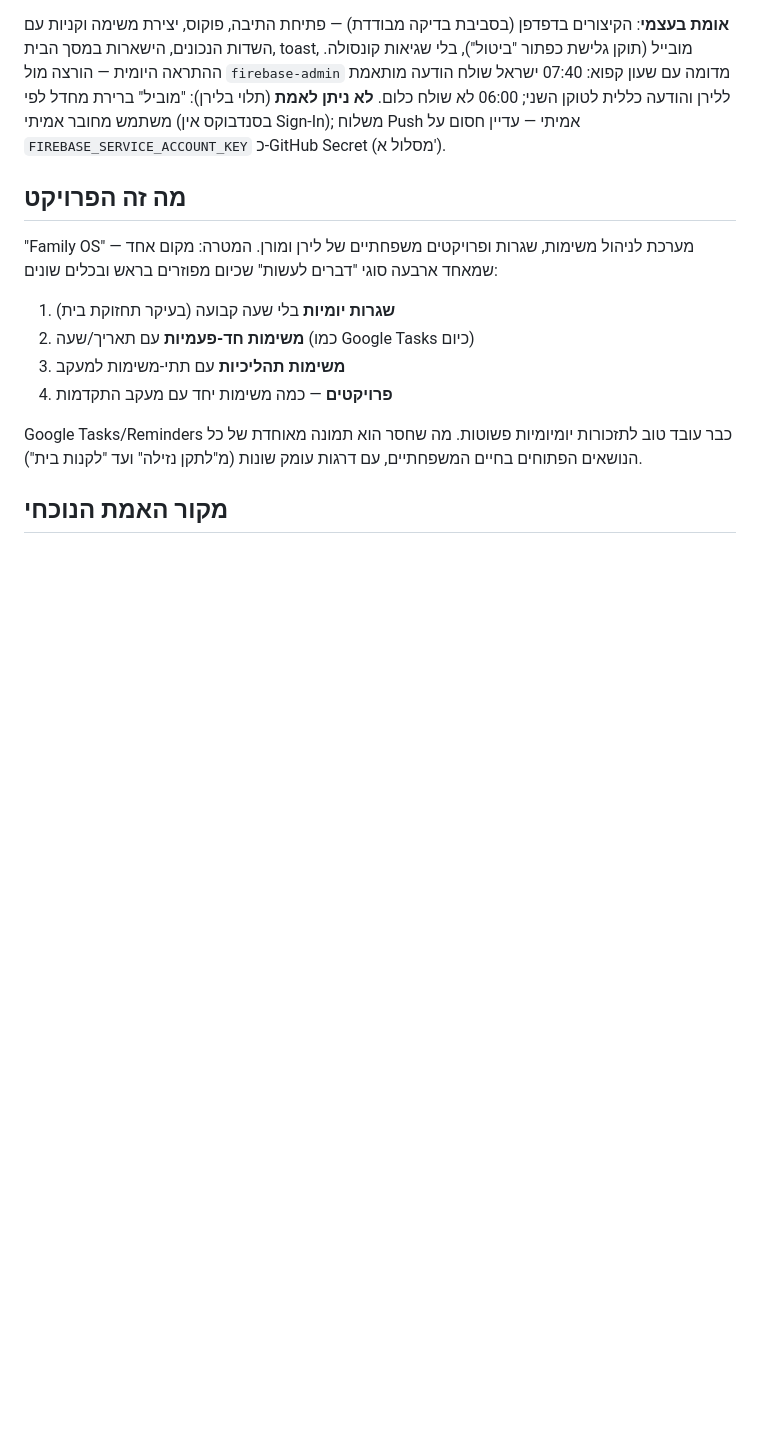
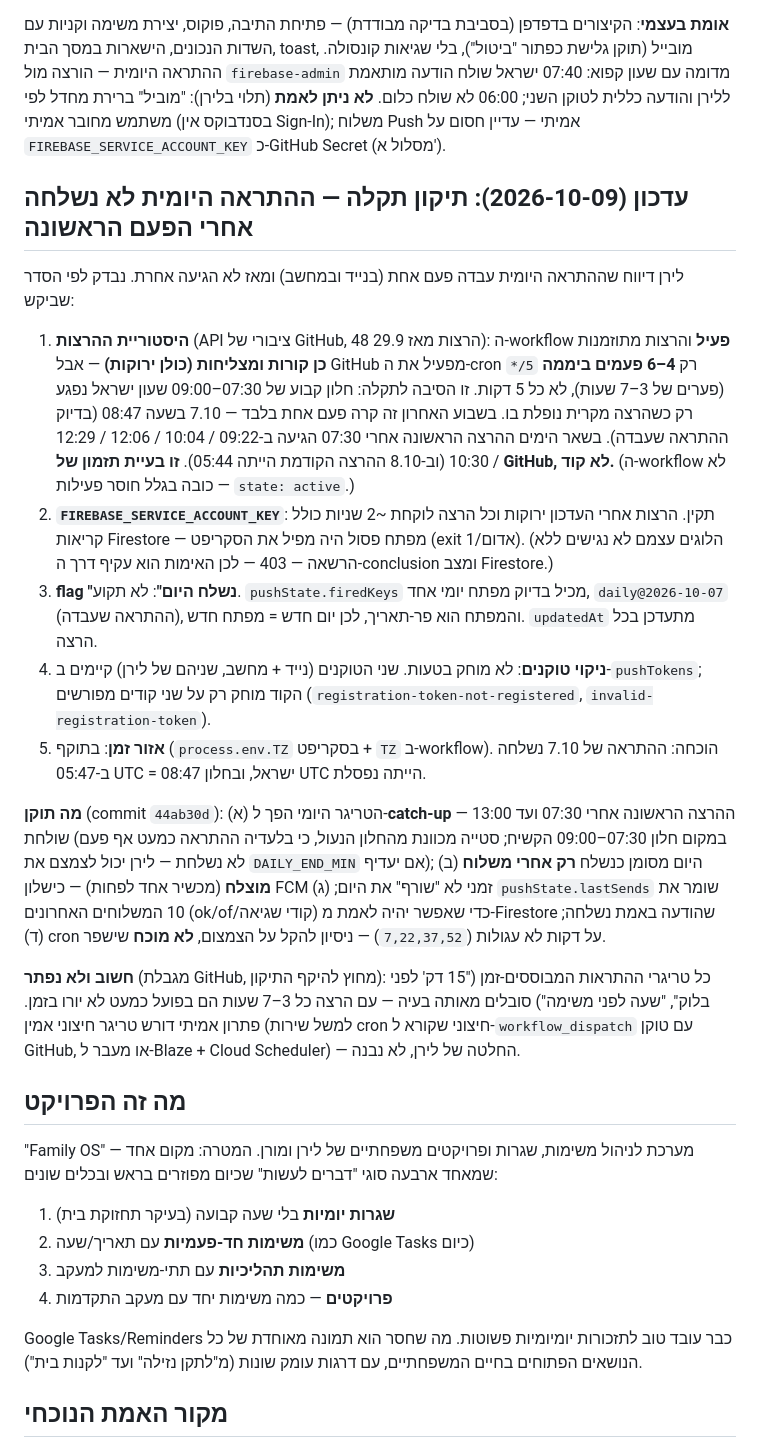
Before and after one commit to liranmua/family-os, a Markdown page: CLAUDE.md, the part around the change. GitHub-like rendering; blank space fills up the shorter version.

Commit message:
CLAUDE.md: אבחון ותיקון התראה יומית שלא נשלחה (GitHub מצמצם cron)
Co-Authored-By: Claude Sonnet 5.5 <noreply@anthropic.com>

```diff
--- a/CLAUDE.md
+++ b/CLAUDE.md
@@ -182,6 +182,20 @@
 
 **אומת בעצמי**: הקיצורים בדפדפן (בסביבת בדיקה מבודדת) — פתיחת התיבה, פוקוס, יצירת משימה וקניות עם השדות הנכונים, הישארות במסך הבית, toast, מובייל (תוקן גלישת כפתור "ביטול"), בלי שגיאות קונסולה. ההתראה היומית — הורצה מול `firebase-admin` מדומה עם שעון קפוא: 07:40 ישראל שולח הודעה מותאמת ללירן והודעה כללית לטוקן השני; 06:00 לא שולח כלום. **לא ניתן לאמת** (תלוי בלירן): "מוביל" ברירת מחדל לפי משתמש מחובר אמיתי (בסנדבוקס אין Sign-In); משלוח Push אמיתי — עדיין חסום על `FIREBASE_SERVICE_ACCOUNT_KEY` כ-GitHub Secret (מסלול א').
 
+## עדכון (2026-10-09): תיקון תקלה — ההתראה היומית לא נשלחה אחרי הפעם הראשונה
+
+לירן דיווח שההתראה היומית עבדה פעם אחת (בנייד ובמחשב) ומאז לא הגיעה אחרת. נבדק לפי הסדר שביקש:
+
+1. **היסטוריית ההרצות** (API ציבורי של GitHub, 48 הרצות מאז 29.9): ה-workflow **פעיל** והרצות מתוזמנות **כן קורות ומצליחות (כולן ירוקות)** — אבל GitHub מפעיל את ה-cron `*/5` רק **4–6 פעמים ביממה** (פערים של 3–7 שעות), לא כל 5 דקות. זו הסיבה לתקלה: חלון קבוע של 07:30–09:00 שעון ישראל נפגע רק כשהרצה מקרית נופלת בו. בשבוע האחרון זה קרה פעם אחת בלבד — 7.10 בשעה 08:47 (בדיוק ההתראה שעבדה). בשאר הימים ההרצה הראשונה אחרי 07:30 הגיעה ב-09:22 / 10:04 / 12:06 / 12:29 / 10:30 (וב-8.10 ההרצה הקודמת הייתה 05:44). **זו בעיית תזמון של GitHub, לא קוד.** (ה-workflow לא כובה בגלל חוסר פעילות — `state: active`.)
+2. **`FIREBASE_SERVICE_ACCOUNT_KEY`**: תקין. הרצות אחרי העדכון ירוקות וכל הרצה לוקחת ~2 שניות כולל קריאות Firestore — מפתח פסול היה מפיל את הסקריפט (exit 1/אדום). (הלוגים עצמם לא נגישים ללא הרשאה — 403 — לכן האימות הוא עקיף דרך ה-conclusion ומצב Firestore.)
+3. **flag "נשלח היום"**: לא תקוע. `pushState.firedKeys` מכיל בדיוק מפתח יומי אחד, `daily@2026-10-07` (ההתראה שעבדה), והמפתח הוא פר-תאריך, לכן יום חדש = מפתח חדש. `updatedAt` מתעדכן בכל הרצה.
+4. **ניקוי טוקנים**: לא מוחק בטעות. שני הטוקנים (נייד + מחשב, שניהם של לירן) קיימים ב-`pushTokens`; הקוד מוחק רק על שני קודים מפורשים (`registration-token-not-registered`, `invalid-registration-token`).
+5. **אזור זמן**: בתוקף (`process.env.TZ` בסקריפט + `TZ` ב-workflow). הוכחה: ההתראה של 7.10 נשלחה ב-05:47 UTC = 08:47 ישראל, ובחלון UTC הייתה נפסלת.
+
+**מה תוקן** (commit `44ab30d`): (א) הטריגר היומי הפך ל-**catch-up** — ההרצה הראשונה אחרי 07:30 ועד 13:00 שולחת (במקום חלון 07:30–09:00 הקשיח; סטייה מכוונת מהחלון הנעול, כי בלעדיה ההתראה כמעט אף פעם לא נשלחת — לירן יכול לצמצם את `DAILY_END_MIN` אם יעדיף); (ב) היום מסומן כנשלח **רק אחרי משלוח מוצלח** (מכשיר אחד לפחות) — כישלון FCM זמני לא "שורף" את היום; (ג) `pushState.lastSends` שומר את 10 המשלוחים האחרונים (ok/of/קודי שגיאה) כדי שאפשר יהיה לאמת מ-Firestore שהודעה באמת נשלחה; (ד) cron על דקות לא עגולות (`7,22,37,52`) — ניסיון להקל על הצמצום, **לא מוכח** שישפר.
+
+**חשוב ולא נפתר** (מגבלת GitHub, מחוץ להיקף התיקון): כל טריגרי ההתראות המבוססים-זמן ("15 דק' לפני בלוק", "שעה לפני משימה") סובלים מאותה בעיה — עם הרצה כל 3–7 שעות הם בפועל כמעט לא יורו בזמן. פתרון אמיתי דורש טריגר חיצוני אמין (למשל שירות cron חיצוני שקורא ל-`workflow_dispatch` עם טוקן GitHub, או מעבר ל-Blaze + Cloud Scheduler) — החלטה של לירן, לא נבנה.
+
 ## מה זה הפרויקט
 
 "Family OS" — מערכת לניהול משימות, שגרות ופרויקטים משפחתיים של לירן ומורן. המטרה: מקום אחד שמאחד ארבעה סוגי "דברים לעשות" שכיום מפוזרים בראש ובכלים שונים:
```
